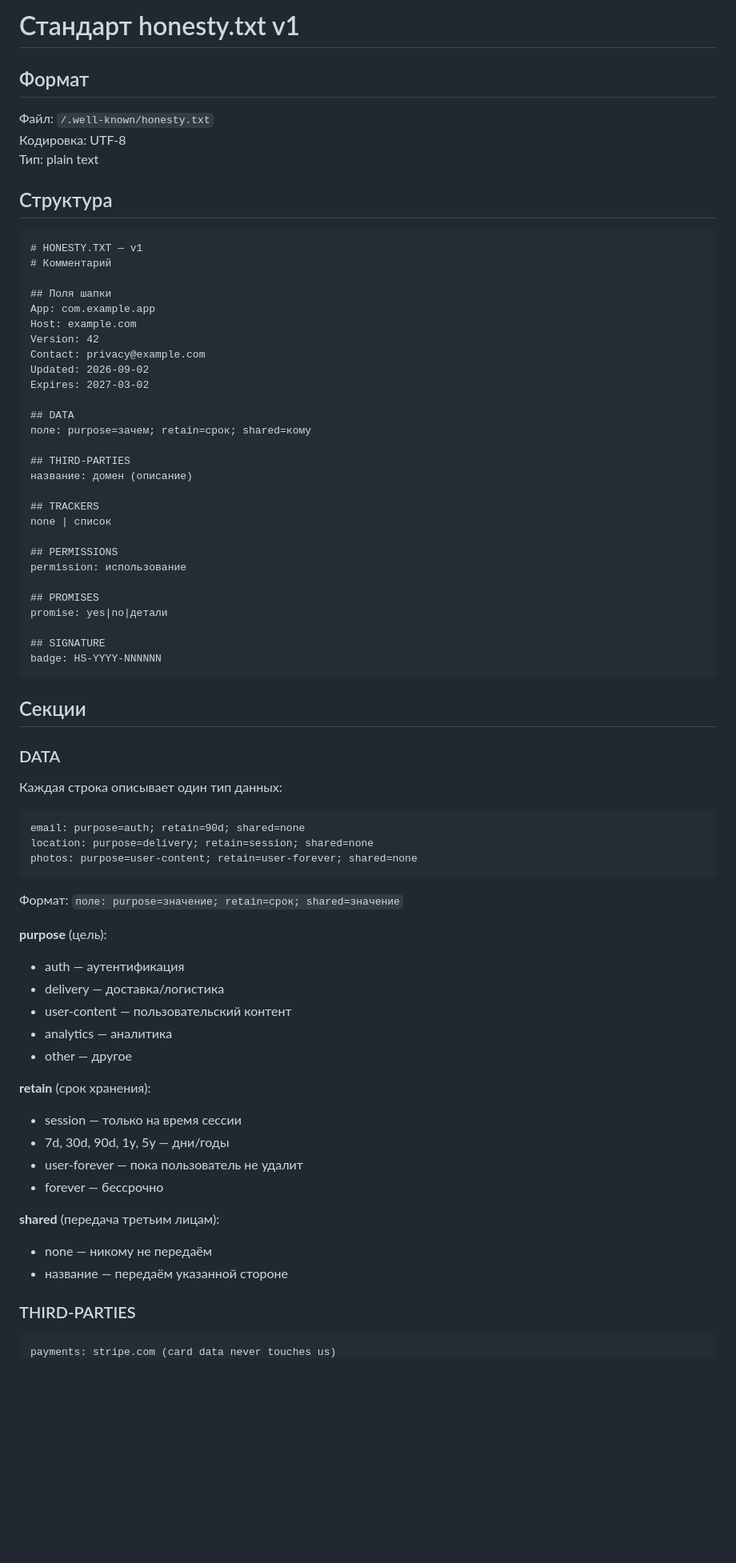
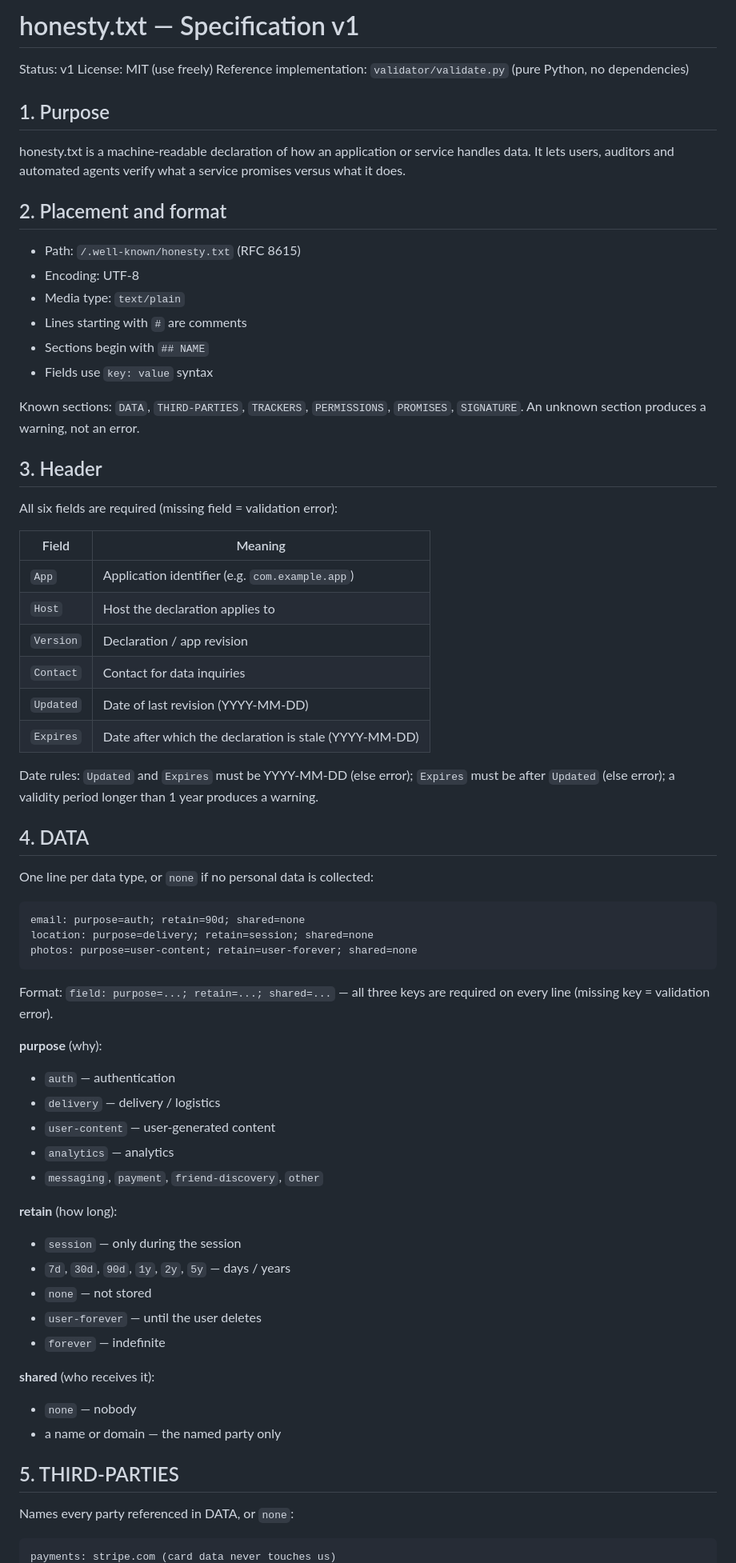
Before and after one commit to Julia7856/honestshield, a Markdown page: STANDARD.md, the part around one of its changes. Shown at 80% size. Drawn GitHub-style; blank space fills up the shorter version.

````diff
--- a/STANDARD.md
+++ b/STANDARD.md
@@ -1,49 +1,42 @@
-# Стандарт honesty.txt v1
+# honesty.txt — Specification v1
 
-## Формат
+Status: v1
+License: MIT (use freely)
+Reference implementation: `validator/validate.py` (pure Python, no dependencies)
 
-Файл: `/.well-known/honesty.txt`
-Кодировка: UTF-8
-Тип: plain text
+## 1. Purpose
 
-## Структура
+honesty.txt is a machine-readable declaration of how an application or service handles data. It lets users, auditors and automated agents verify what a service promises versus what it does.
 
-```txt
-# HONESTY.TXT — v1
-# Комментарий
+## 2. Placement and format
 
-## Поля шапки
-App: com.example.app
-Host: example.com
-Version: 42
-Contact: privacy@example.com
-Updated: 2026-09-02
-Expires: 2027-03-02
+- Path: `/.well-known/honesty.txt` (RFC 8615)
+- Encoding: UTF-8
+- Media type: `text/plain`
+- Lines starting with `#` are comments
+- Sections begin with `## NAME`
+- Fields use `key: value` syntax
 
-## DATA
-поле: purpose=зачем; retain=срок; shared=кому
+Known sections: `DATA`, `THIRD-PARTIES`, `TRACKERS`, `PERMISSIONS`, `PROMISES`, `SIGNATURE`. An unknown section produces a warning, not an error.
 
-## THIRD-PARTIES
-название: домен (описание)
+## 3. Header
 
-## TRACKERS
-none | список
+All six fields are required (missing field = validation error):
 
-## PERMISSIONS
-permission: использование
+| Field | Meaning |
+|---|---|
+| `App` | Application identifier (e.g. `com.example.app`) |
+| `Host` | Host the declaration applies to |
+| `Version` | Declaration / app revision |
+| `Contact` | Contact for data inquiries |
+| `Updated` | Date of last revision (YYYY-MM-DD) |
+| `Expires` | Date after which the declaration is stale (YYYY-MM-DD) |
 
-## PROMISES
-promise: yes|no|детали
+Date rules: `Updated` and `Expires` must be YYYY-MM-DD (else error); `Expires` must be after `Updated` (else error); a validity period longer than 1 year produces a warning.
 
-## SIGNATURE
-badge: HS-YYYY-NNNNNN
-```
+## 4. DATA
 
-## Секции
-
-### DATA
-
-Каждая строка описывает один тип данных:
+One line per data type, or `none` if no personal data is collected:
 
 ```txt
 email: purpose=auth; retain=90d; shared=none
@@ -51,26 +44,29 @@ location: purpose=delivery; retain=session; shared=none
 photos: purpose=user-content; retain=user-forever; shared=none
 ```
 
-Формат: `поле: purpose=значение; retain=срок; shared=значение`
+Format: `field: purpose=...; retain=...; shared=...` — all three keys are required on every line (missing key = validation error).
 
-**purpose** (цель):
-- auth — аутентификация
-- delivery — доставка/логистика
-- user-content — пользовательский контент
-- analytics — аналитика
-- other — другое
+**purpose** (why):
+- `auth` — authentication
+- `delivery` — delivery / logistics
+- `user-content` — user-generated content
+- `analytics` — analytics
+- `messaging`, `payment`, `friend-discovery`, `other`
 
-**retain** (срок хранения):
-- session — только на время сессии
-- 7d, 30d, 90d, 1y, 5y — дни/годы
-- user-forever — пока пользователь не удалит
-- forever — бессрочно
+**retain** (how long):
+- `session` — only during the session
+- `7d`, `30d`, `90d`, `1y`, `2y`, `5y` — days / years
+- `none` — not stored
+- `user-forever` — until the user deletes
+- `forever` — indefinite
 
-**shared** (передача третьим лицам):
-- none — никому не передаём
-- название — передаём указанной стороне
+**shared** (who receives it):
+- `none` — nobody
+- a name or domain — the named party only
 
-### THIRD-PARTIES
+## 5. THIRD-PARTIES
+
+Names every party referenced in DATA, or `none`:
 
 ```txt
 payments: stripe.com (card data never touches us)
````
Also changed, not shown: other parts of STANDARD.md (+58 -22 lines).
